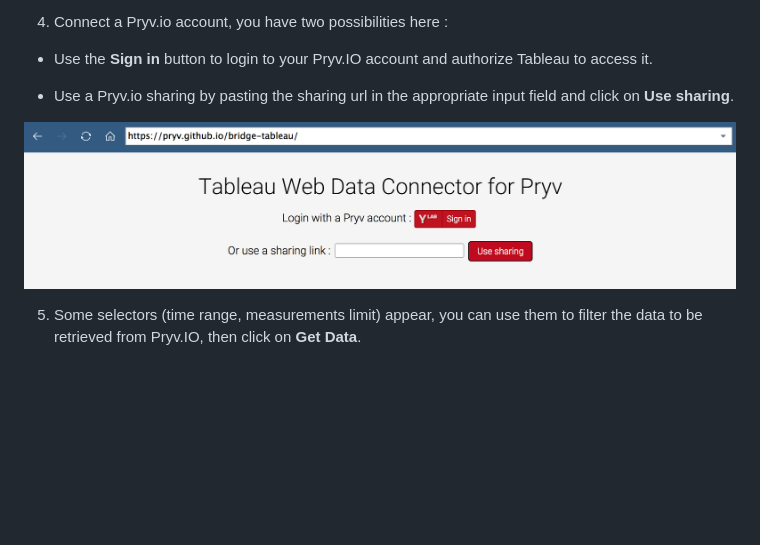
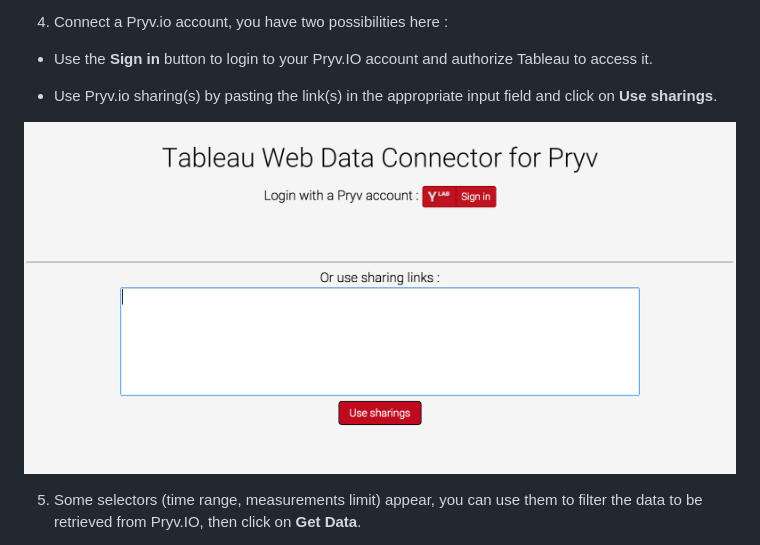
Before and after one commit to pryv/poc-integration-tableau, a Markdown page: README.md, the part around the change. GitHub-like rendering; pictures changed too: screenshots/login.png; blank space fills up the shorter version.

```diff
--- a/README.md
+++ b/README.md
@@ -36,7 +36,7 @@ _NOTE: Tableau refers either to [Tableau Desktop](https://www.tableau.com/produc
 
   * Use the **Sign in** button to login to your Pryv.IO account and authorize Tableau to access it.
 
-  * Use a Pryv.io sharing by pasting the sharing url in the appropriate input field and click on **Use sharing**.
+  * Use Pryv.io sharing(s) by pasting the link(s) in the appropriate input field and click on **Use sharings**.
 
   ![Login](./screenshots/login.png)
 
```
